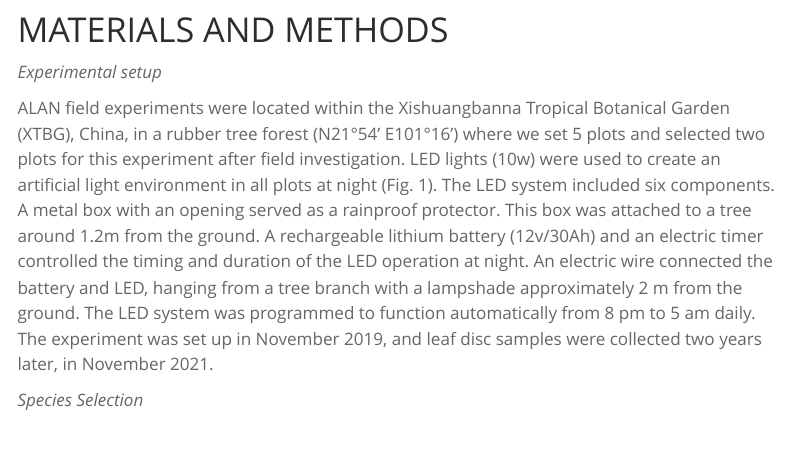
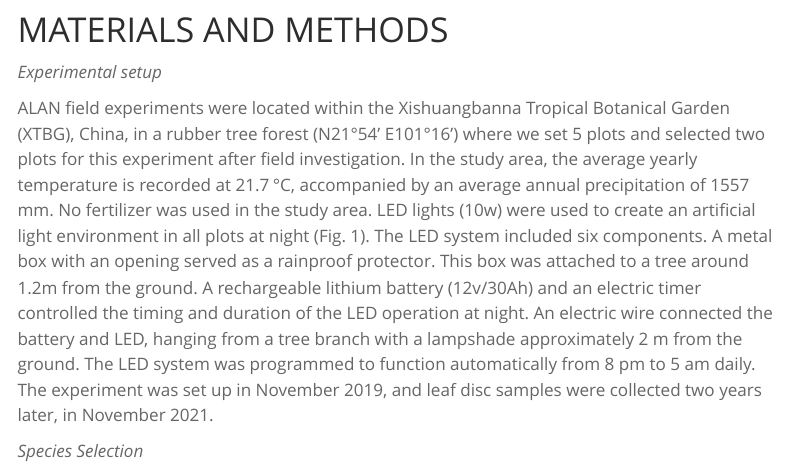
Before and after one commit to congz007/light_project, a Quarto document (ms/alan.qmd): the page in a window 1100 px wide, from 2520 px down. Rendered offline with R 4.5, knitr and Pandoc in place of Quarto, with nearby package versions; menus at the side of the page are left out.

Commit message:
Method fertilizer acclaim

```diff
--- a/ms/alan.qmd
+++ b/ms/alan.qmd
@@ -140,6 +140,8 @@ Based on our hypothesis, we anticipate two key outcomes:
 *Experimental setup*
 
 ALAN field experiments were located within the Xishuangbanna Tropical Botanical Garden (XTBG), China, in a rubber tree forest (N21°54' E101°16') where we set 5 plots and selected two plots for this experiment after field investigation.
+In the study area, the average yearly temperature is recorded at 21.7 °C, accompanied by an average annual precipitation of 1557 mm.
+No fertilizer was used in the study area.
 LED lights (10w) were used to create an artificial light environment in all plots at night (Fig. 1).
 The LED system included six components.
 A metal box with an opening served as a rainproof protector.
```
Also changed, not shown: ms/alan.tex, ms/alan.qmd (1 more changed lines).
